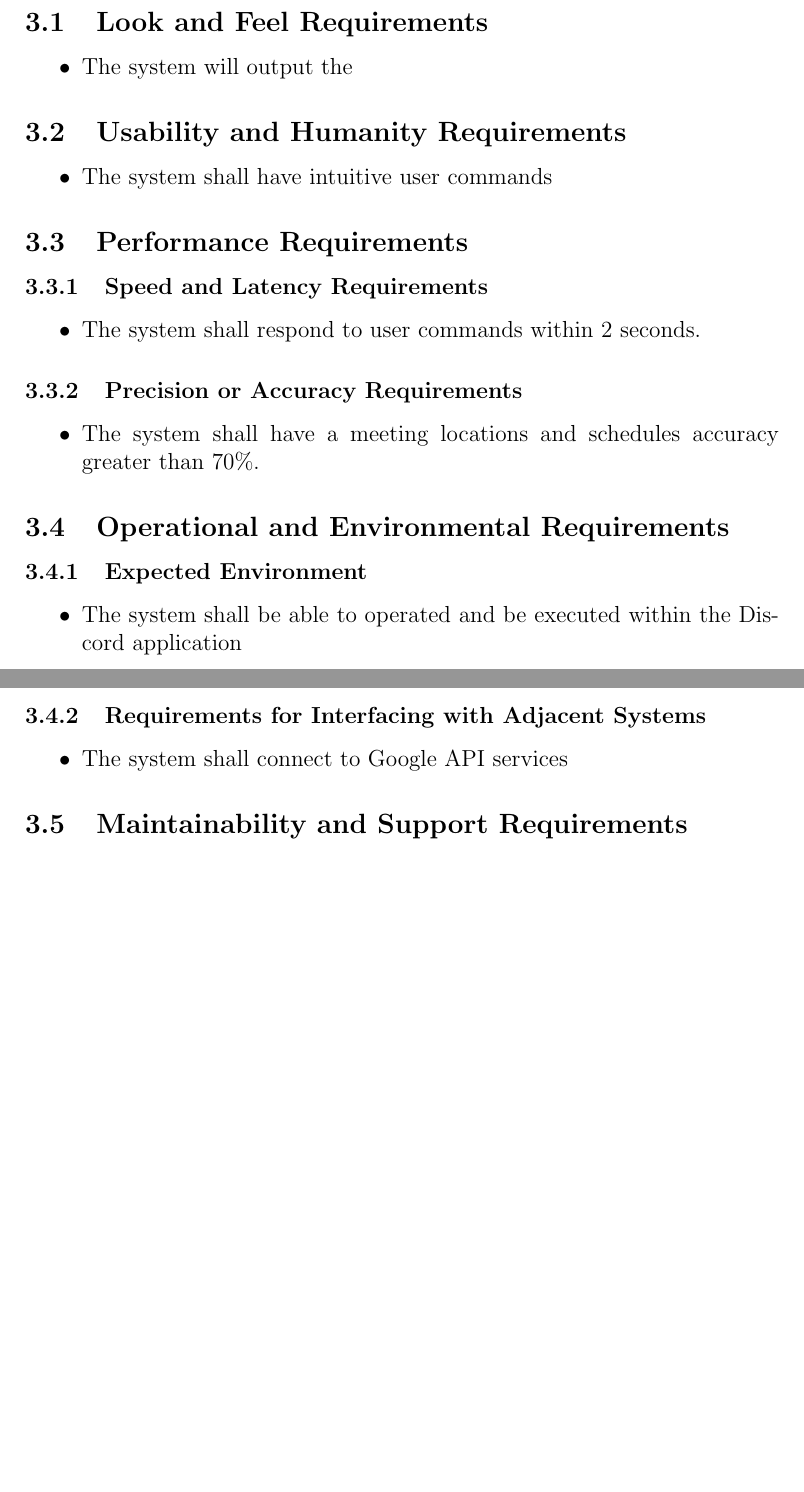
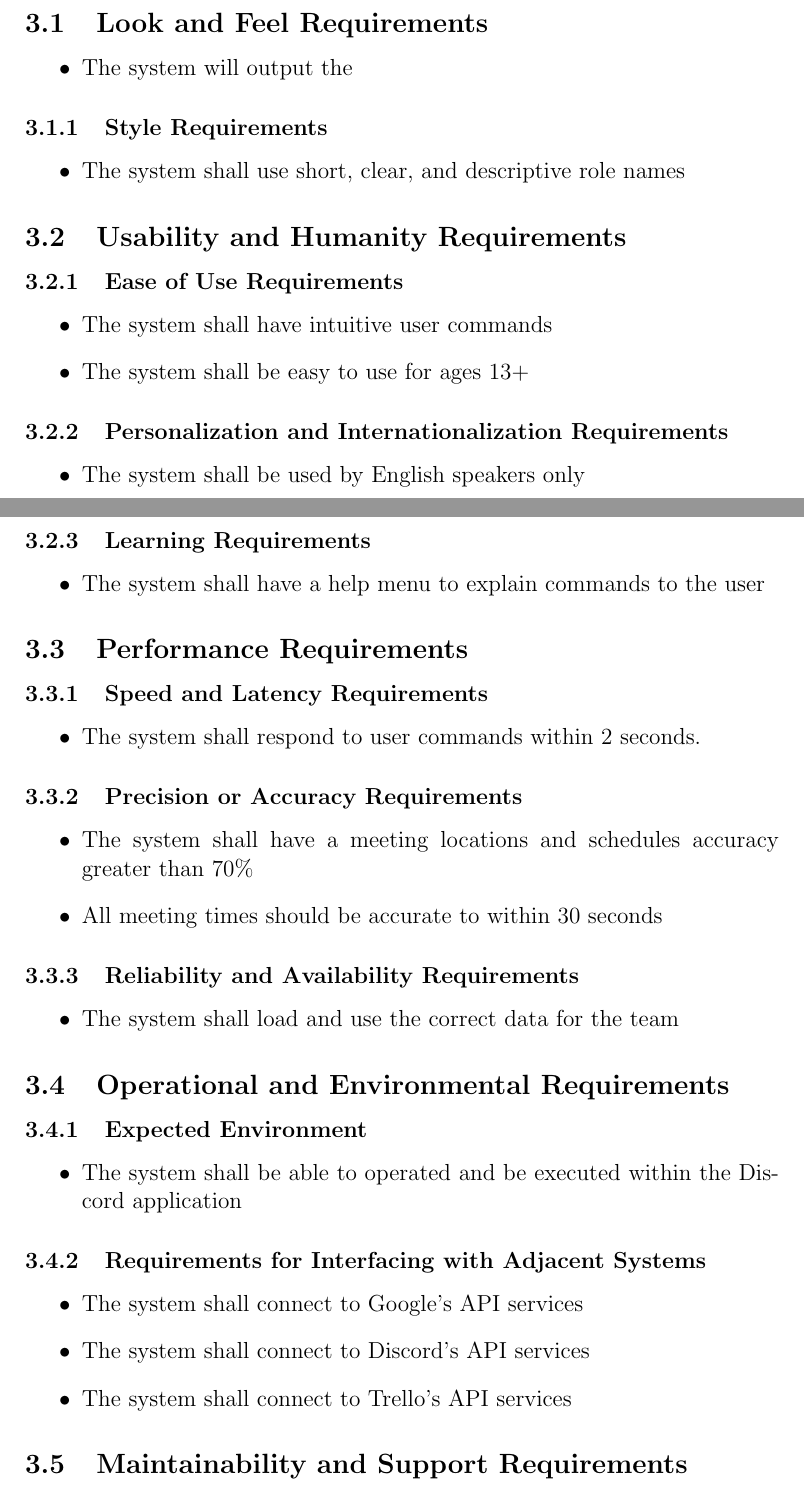
Before and after one commit to arkinmodi/ScrumBot, a LaTeX document (Doc/SRS/SRS.tex): two parts of pages 8 and 9 of 11 before the commit and two parts of pages 8 and 9 of 12 after it, joined at a grey line, cut so that both start at the same text, the shorter picture padded with empty space. Compiled offline with pdfLaTeX.

Commit message:
Add NFRs

```diff
--- a/Doc/SRS/SRS.tex
+++ b/Doc/SRS/SRS.tex
@@ -162,9 +162,24 @@ It is assumed that the user will be deploying the Discord bot on Discord. It is
     \item The system will output the
 \end{itemize}
 
+\subsubsection{Style Requirements}
+\begin{itemize}
+    \item The system shall use short, clear, and descriptive role names
+\end{itemize}
+
 \subsection{Usability and Humanity Requirements}
+\subsubsection{Ease of Use Requirements}
 \begin{itemize}
     \item The system shall have intuitive user commands
+    \item The system shall be easy to use for ages 13+
+\end{itemize}
+\subsubsection{Personalization and Internationalization Requirements}
+\begin{itemize}
+    \item The system shall be used by English speakers only
+\end{itemize}
+\subsubsection{Learning Requirements}
+\begin{itemize}
+    \item The system shall have a help menu to explain commands to the user
 \end{itemize}
 
 \subsection{Performance Requirements}
@@ -174,7 +189,12 @@ It is assumed that the user will be deploying the Discord bot on Discord. It is
 \end{itemize}
 \subsubsection{Precision or Accuracy Requirements}
 \begin{itemize}
-    \item The system shall have a meeting locations and schedules accuracy greater than 70\%.
+    \item The system shall have a meeting locations and schedules accuracy greater than 70\%
+    \item All meeting times should be accurate to within 30 seconds
+\end{itemize}
+\subsubsection{Reliability and Availability Requirements}
+\begin{itemize}
+    \item The system shall load and use the correct data for the team
 \end{itemize}
 
 \subsection{Operational and Environmental Requirements}
@@ -184,7 +204,9 @@ It is assumed that the user will be deploying the Discord bot on Discord. It is
 \end{itemize}
 \subsubsection{Requirements for Interfacing with Adjacent Systems}
 \begin{itemize}
-    \item The system shall connect to Google API services
+    \item The system shall connect to Google's API services
+    \item The system shall connect to Discord's API services
+    \item The system shall connect to Trello's API services
 \end{itemize}
 
 \subsection{Maintainability and Support Requirements}
```
Also changed, not shown: Doc/SRS/SRS.tex (14 more changed lines).
